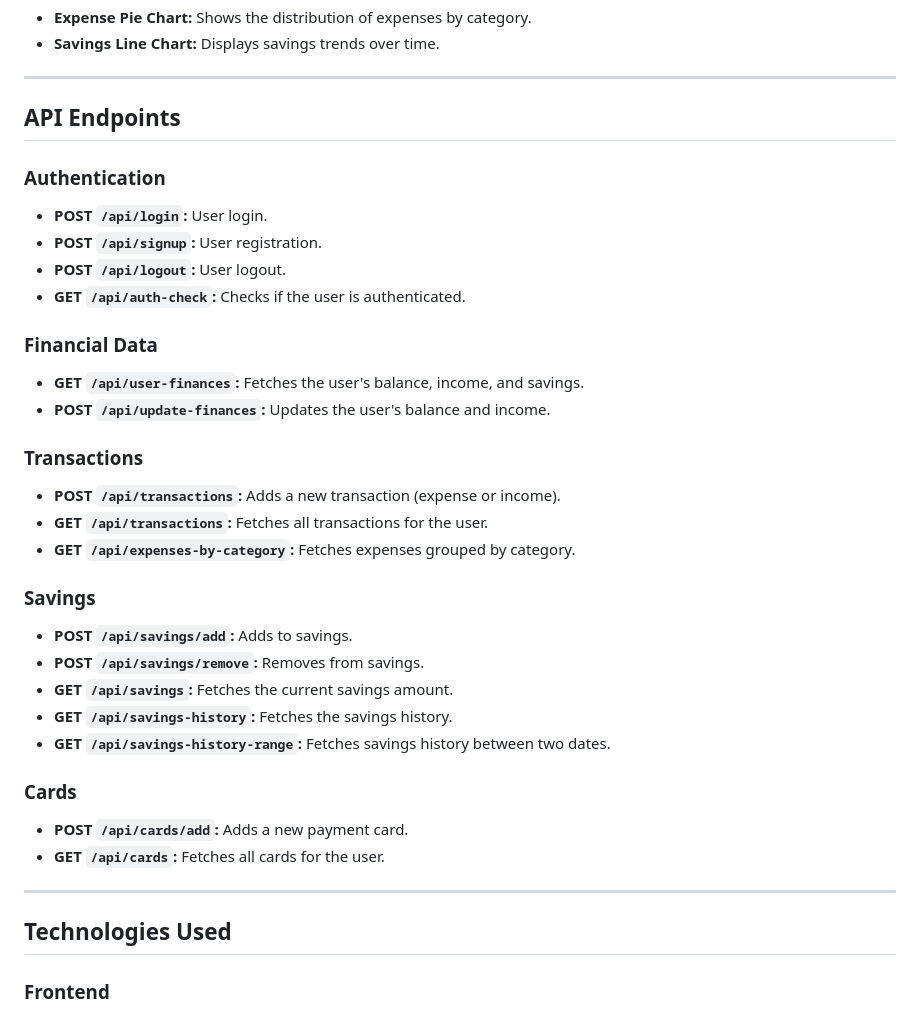
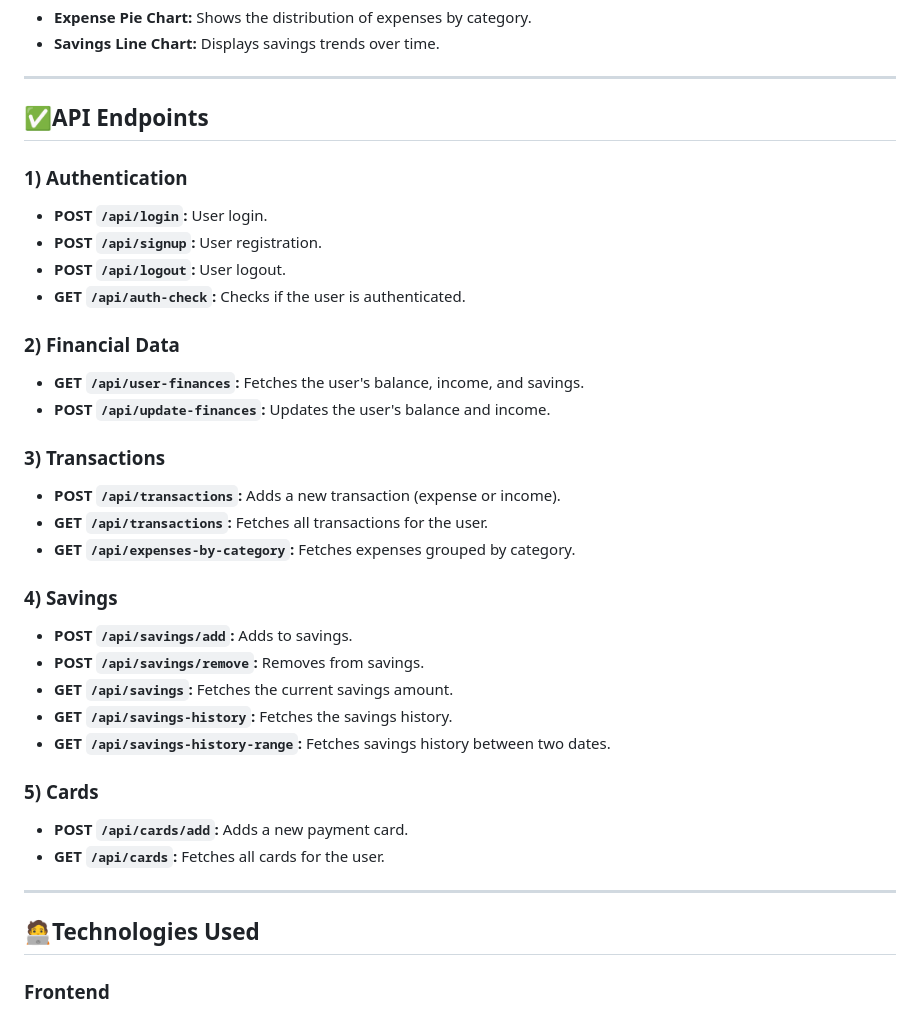
Before and after one commit to jashanth/Kernel, a Markdown page: README.md, the part around the change printed below. Rendered like a GitHub page.

```diff
--- a/README.md
+++ b/README.md
@@ -52,37 +52,37 @@
 
 ---
 
-## API Endpoints
+## ✅API Endpoints
 
-### Authentication
+### 1) Authentication
 - **POST `/api/login`:** User login.
 - **POST `/api/signup`:** User registration.
 - **POST `/api/logout`:** User logout.
 - **GET `/api/auth-check`:** Checks if the user is authenticated.
 
-### Financial Data
+### 2) Financial Data
 - **GET `/api/user-finances`:** Fetches the user's balance, income, and savings.
 - **POST `/api/update-finances`:** Updates the user's balance and income.
 
-### Transactions
+### 3) Transactions
 - **POST `/api/transactions`:** Adds a new transaction (expense or income).
 - **GET `/api/transactions`:** Fetches all transactions for the user.
 - **GET `/api/expenses-by-category`:** Fetches expenses grouped by category.
 
-### Savings
+### 4) Savings
 - **POST `/api/savings/add`:** Adds to savings.
 - **POST `/api/savings/remove`:** Removes from savings.
 - **GET `/api/savings`:** Fetches the current savings amount.
 - **GET `/api/savings-history`:** Fetches the savings history.
 - **GET `/api/savings-history-range`:** Fetches savings history between two dates.
 
-### Cards
+### 5) Cards
 - **POST `/api/cards/add`:** Adds a new payment card.
 - **GET `/api/cards`:** Fetches all cards for the user.
 
 ---
 
-## Technologies Used
+## 🧑‍💻Technologies Used
 
 ### Frontend
 - **HTML, CSS, JavaScript:** For building the user interface.
```
Also changed, not shown: other parts of README.md (+3 -3 lines).
